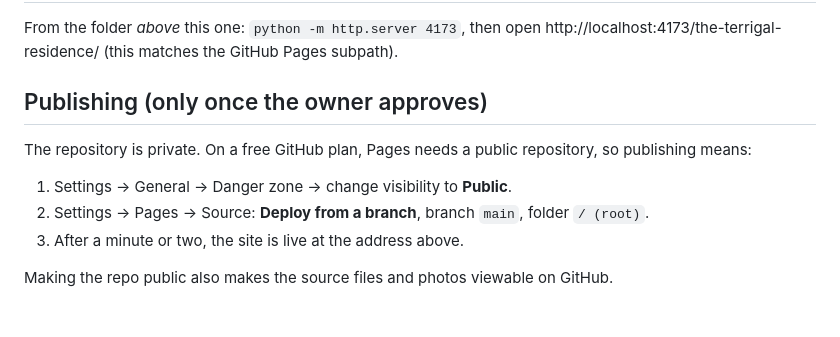
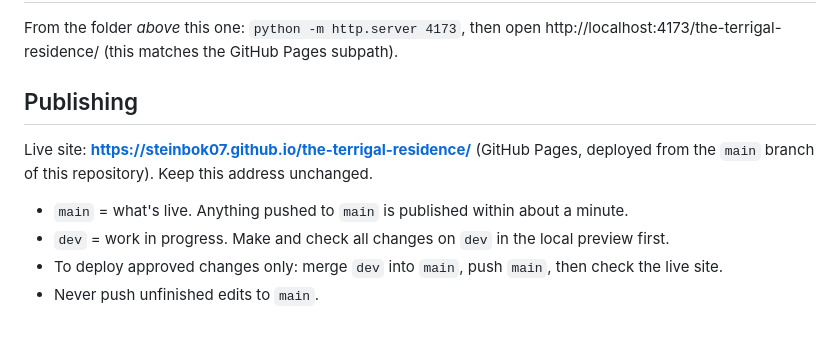
Before and after one commit to Steinbok07/the-terrigal-residence, a Markdown page: README.md, the part around the change. Drawn GitHub-style.

Commit message:
README: live address and dev/main publishing workflow
Co-Authored-By: Claude Opus 5.5 <noreply@anthropic.com>

```diff
--- a/README.md
+++ b/README.md
@@ -69,11 +69,12 @@ remove its link in both the header nav and the `#menu` list.
 From the folder *above* this one: `python -m http.server 4173`, then open
 http://localhost:4173/the-terrigal-residence/ (this matches the GitHub Pages subpath).
 
-## Publishing (only once the owner approves)
+## Publishing
 
-The repository is private. On a free GitHub plan, Pages needs a public repository, so publishing means:
-1. Settings → General → Danger zone → change visibility to **Public**.
-2. Settings → Pages → Source: **Deploy from a branch**, branch `main`, folder `/ (root)`.
-3. After a minute or two, the site is live at the address above.
+Live site: **https://steinbok07.github.io/the-terrigal-residence/** (GitHub Pages, deployed from
+the `main` branch of this repository). Keep this address unchanged.
 
-Making the repo public also makes the source files and photos viewable on GitHub.
+- `main` = what's live. Anything pushed to `main` is published within about a minute.
+- `dev` = work in progress. Make and check all changes on `dev` in the local preview first.
+- To deploy approved changes only: merge `dev` into `main`, push `main`, then check the live site.
+- Never push unfinished edits to `main`.
```
